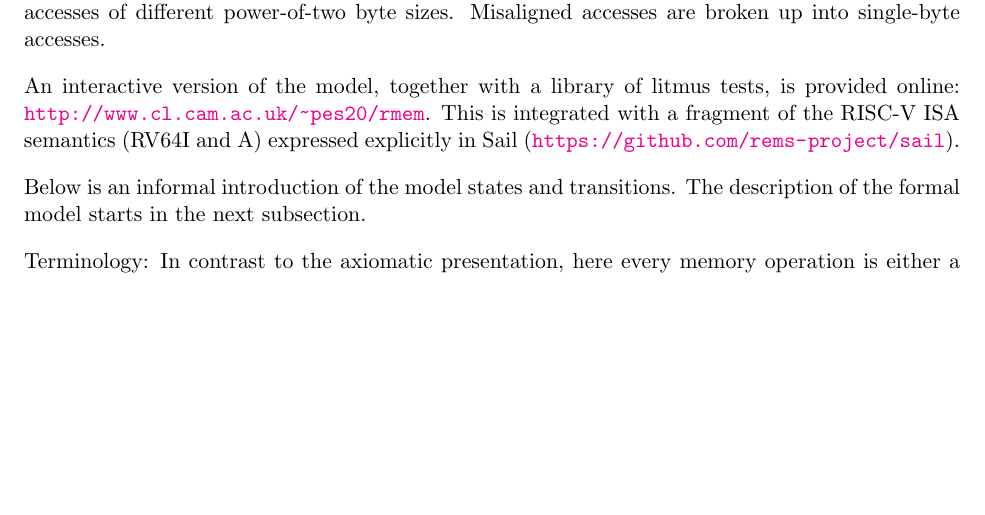
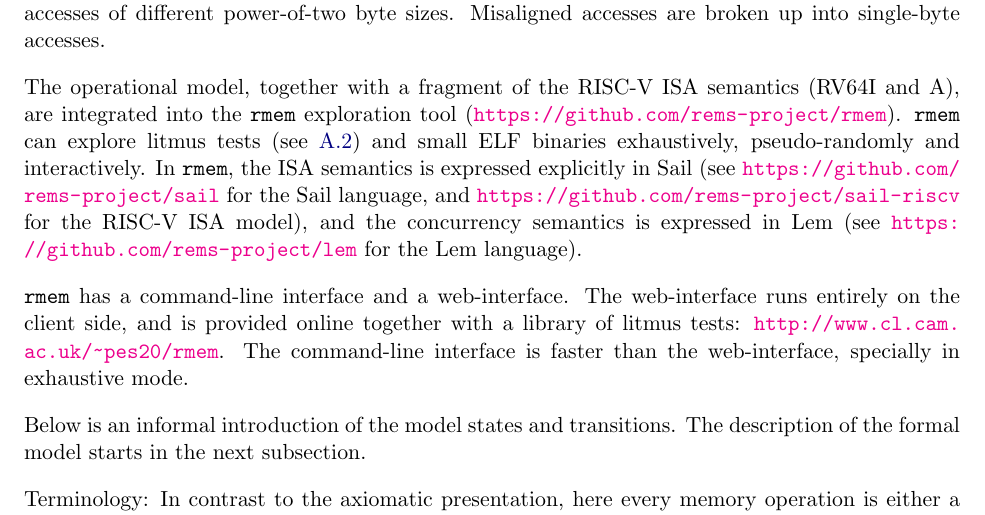
Before and after one commit to riscv/riscv-isa-manual, a LaTeX thesis (src/riscv-spec.tex, which reads src/memory-model-operational.tex): part of page 237 of 255 before the commit and part of page 237 of 257 after it, cut so that both start at the same text, the shorter picture padded with empty space. Compiled offline with pdfLaTeX.

Commit message:
Now that the rmem source is available in github, give a short description of the tool and where to find it.

```diff
--- a/src/memory-model-operational.tex
+++ b/src/memory-model-operational.tex
@@ -26,11 +26,32 @@ The operational presentation covers mixed-size execution, with
 potentially overlapping memory accesses of different power-of-two byte
 sizes.  Misaligned accesses are broken up into single-byte accesses.
 
-An interactive version of the model, together with a library of litmus tests,
-is provided online: \url{http://www.cl.cam.ac.uk/~pes20/rmem}.
-This is integrated with a fragment of the RISC-V ISA semantics
-(RV64I and A) expressed explicitly in Sail
-(\url{https://github.com/rems-project/sail}).
+The operational model, together with a fragment of the RISC-V ISA
+semantics (RV64I and A), are integrated into the {\tt rmem} exploration
+tool (\url{https://github.com/rems-project/rmem}).  {\tt rmem} can
+explore litmus tests (see \ref{sec:litmustests}) and small ELF
+binaries exhaustively,
+pseudo-randomly and interactively.  In {\tt rmem}, the ISA semantics
+is expressed explicitly in Sail (see
+\url{https://github.com/rems-project/sail} for the Sail language, and
+\url{https://github.com/rems-project/sail-riscv} for the RISC-V ISA
+model), and the concurrency semantics is expressed in Lem (see
+\url{https://github.com/rems-project/lem} for the Lem language).
+
+{\tt rmem} has a command-line interface and a web-interface.
+The web-interface runs entirely on the client side, and is provided
+online together with a library of litmus tests:
+\url{http://www.cl.cam.ac.uk/~pes20/rmem}.  The command-line interface
+is faster than the web-interface, specially in exhaustive mode.
+
+% A library of RISC-V litmus tests can be downloaded from
+% \url{https://github.com/litmus-tests/litmus-tests-riscv}.
+% This repository also provides instructions on how to run the litmus
+% tests on RISC-V hardware and how to compare the results with the
+% operational and axiomatic models.  The library is also available
+% through the web-interface.
+
+
 % TODO: compare with the herd and alloy versions
 
 
```
